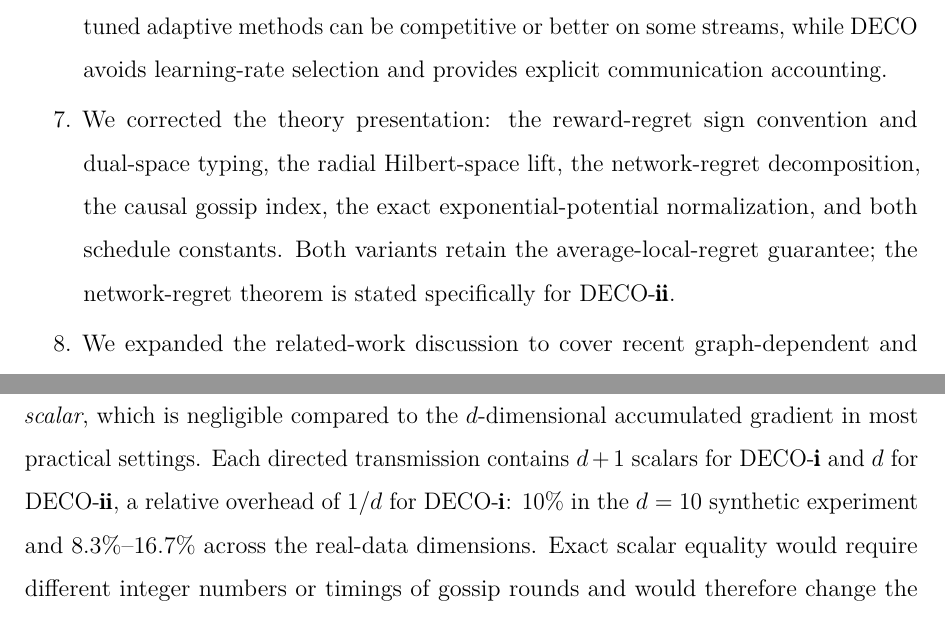
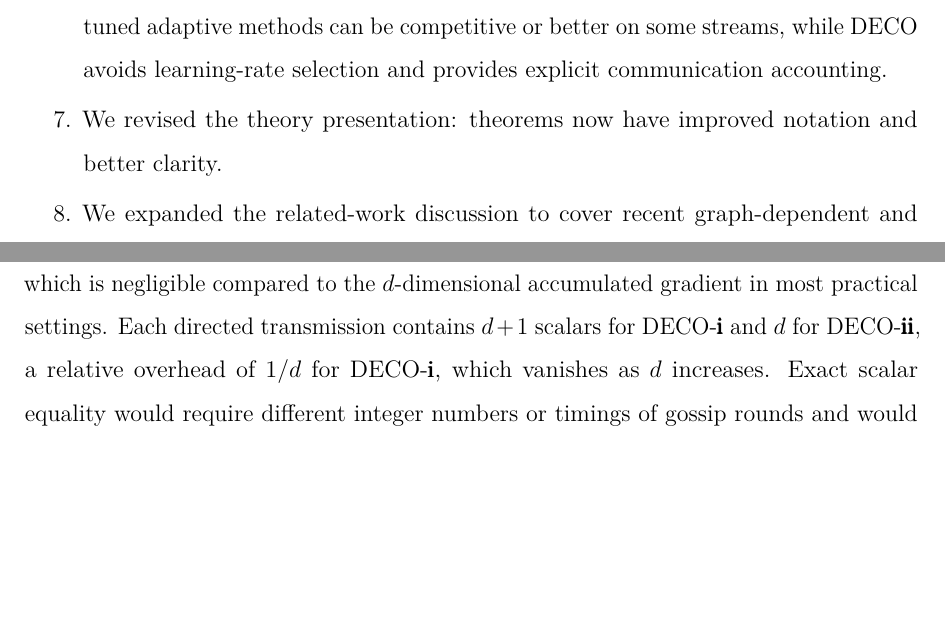
Before and after one commit to TomasOrtega/DECO, a LaTeX document (tex/rebuttal/review_response.tex): two parts of pages 5 and 36 of 36, joined at a grey line, cut so that both start at the same text, the shorter picture padded with empty space. Compiled offline with pdfLaTeX.

Commit message:
more review improvements

```diff
--- a/tex/rebuttal/review_response.tex
+++ b/tex/rebuttal/review_response.tex
@@ -68,7 +68,7 @@
         \item We added three representative online decentralized adaptive baselines---D-AdaGrad, D-RMSProp, and D-Adam---with the same gossip interface and communication accounting as DOGD\@.
         \item We evaluated DOGD and all three adaptive baselines over the same 25 learning-rate scales on identical synthetic and LIBSVM online streams. Figs.~3 and~6 disclose a five-times-loss display mask for extreme values; Figs.~4 and~5 remain focused ablations of connectivity and communication schedule.
         \item We revised the experimental discussion to avoid overclaiming empirical dominance: tuned adaptive methods can be competitive or better on some streams, while \algname{} avoids learning-rate selection and provides explicit communication accounting.
-        \item We corrected the theory presentation: the reward-regret sign convention and dual-space typing, the radial Hilbert-space lift, the network-regret decomposition, the causal gossip index, the exact exponential-potential normalization, and both schedule constants.  Both variants retain the average-local-regret guarantee; the network-regret theorem is stated specifically for \algname{}-\pmb{ii}.
+        \item We revised the theory presentation: theorems now have improved notation and better clarity.
         \item We expanded the related-work discussion to cover recent graph-dependent and communication-efficient decentralized OCO, and sharpened the distinction between those settings and our learning-rate-free, comparator-adaptive guarantees.
     \end{enumerate}
     For transparency, the relevant added or modified manuscript text supporting every item is reproduced under the corresponding point-by-point response below; no separate manuscript change was made solely for this summary.
@@ -614,7 +614,7 @@
 
     As for the schedule and communication concern, we compare the variants under the same graph, data order, horizon, and gossip schedule on all four LIBSVM streams, so their mixing operators are identical.
     Also, notice that the wealth variable is \emph{a single scalar}, which is negligible compared to the $d$-dimensional accumulated gradient in most practical settings.
-    Each directed transmission contains $d+1$ scalars for \algname{}-\pmb{i} and $d$ for \algname{}-\pmb{ii}, a relative overhead of $1/d$ for \algname{}-\pmb{i}: $10\%$ in the $d=10$ synthetic experiment and $8.3\%$--$16.7\%$ across the real-data dimensions.
+    Each directed transmission contains $d+1$ scalars for \algname{}-\pmb{i} and $d$ for \algname{}-\pmb{ii}, a relative overhead of $1/d$ for \algname{}-\pmb{i}, which vanishes as $d$ increases.
     Exact scalar equality would require different integer numbers or timings of gossip rounds and would therefore change the mixing operator.  Because the payloads differ by only one scalar and the manuscript already reports the exact per-message difference under the matched schedule, we do not add a separate equal-budget experiment, which would complicate the comparison.
     However, we have revised the manuscript so that the equal-schedule comparison is more clearly described, i.e., clarifying that is not an equal-communication comparison, and we report the exact per-message payload difference as follows:
     \begin{changes}
```
Also changed, not shown: tex/rebuttal/review_response.pdf.
